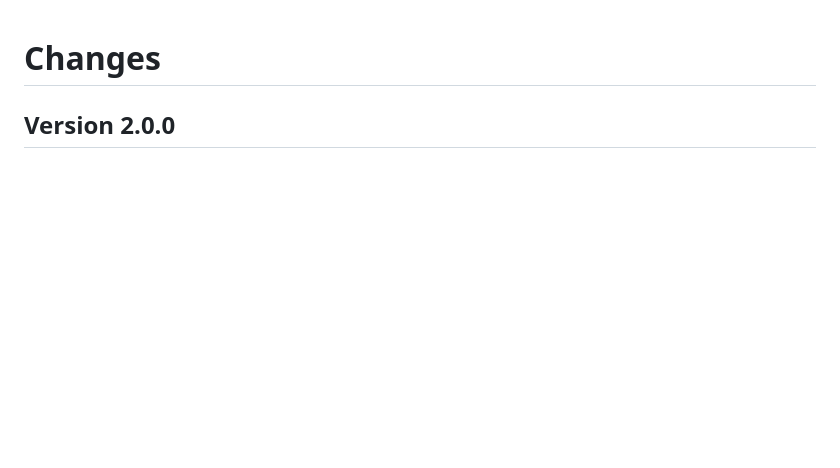
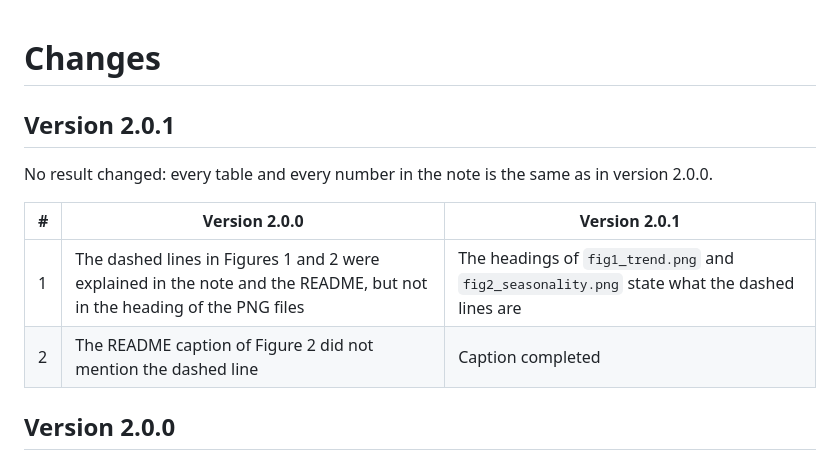
Before and after one commit to mikbalyilmaz/USD_Exp_MA_TrendAnalysis, a Markdown page: NEWS.md, the part around the change. Rendered like a GitHub page; blank space fills up the shorter version.

```diff
--- a/NEWS.md
+++ b/NEWS.md
@@ -1,4 +1,13 @@
 # Changes
+
+## Version 2.0.1
+
+No result changed: every table and every number in the note is the same as in version 2.0.0.
+
+| # | Version 2.0.0 | Version 2.0.1 |
+|---|---|---|
+| 1 | The dashed lines in Figures 1 and 2 were explained in the note and the README, but not in the heading of the PNG files | The headings of `fig1_trend.png` and `fig2_seasonality.png` state what the dashed lines are |
+| 2 | The README caption of Figure 2 did not mention the dashed line | Caption completed |
 
 ## Version 2.0.0
 
```
Also changed, not shown: README.md (+1 -1 lines), figures/fig1_trend.png, figures/fig2_seasonality.png, 4 other files.
